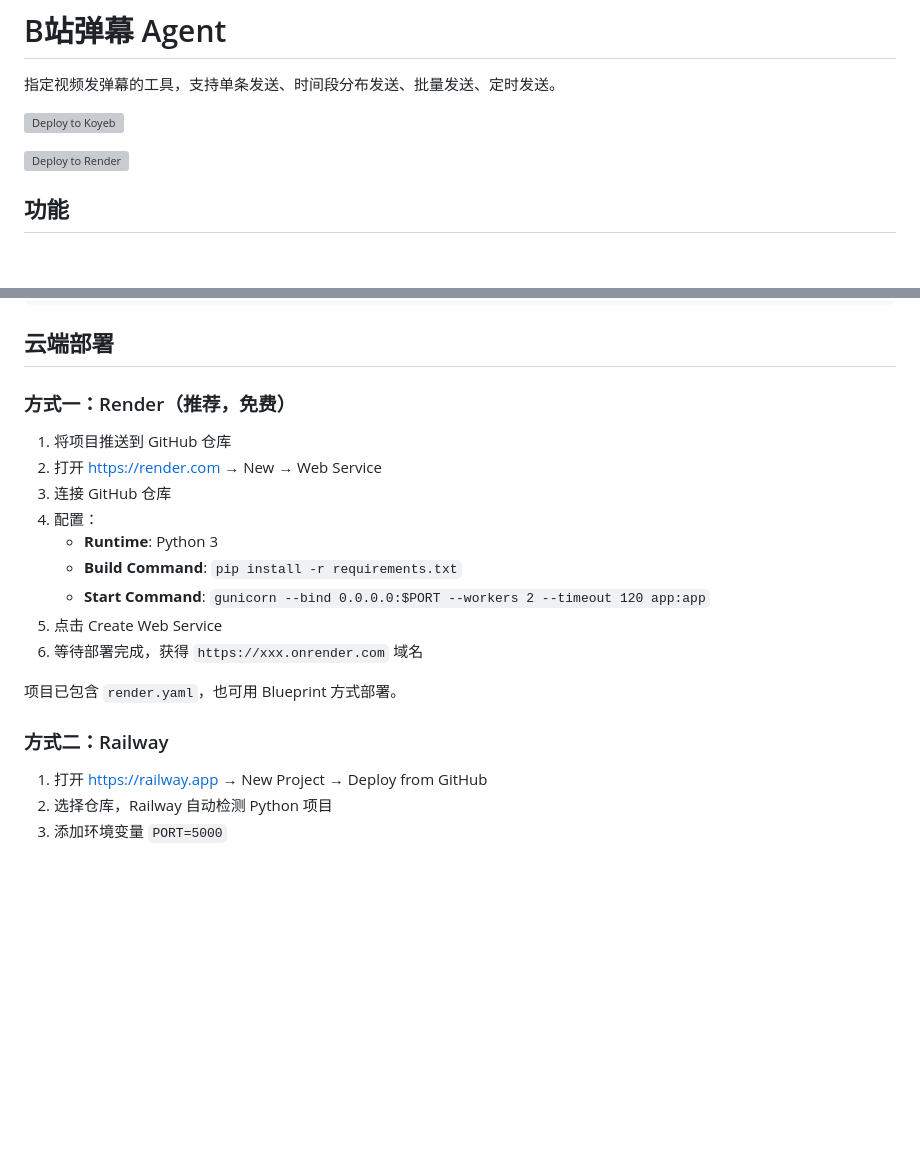
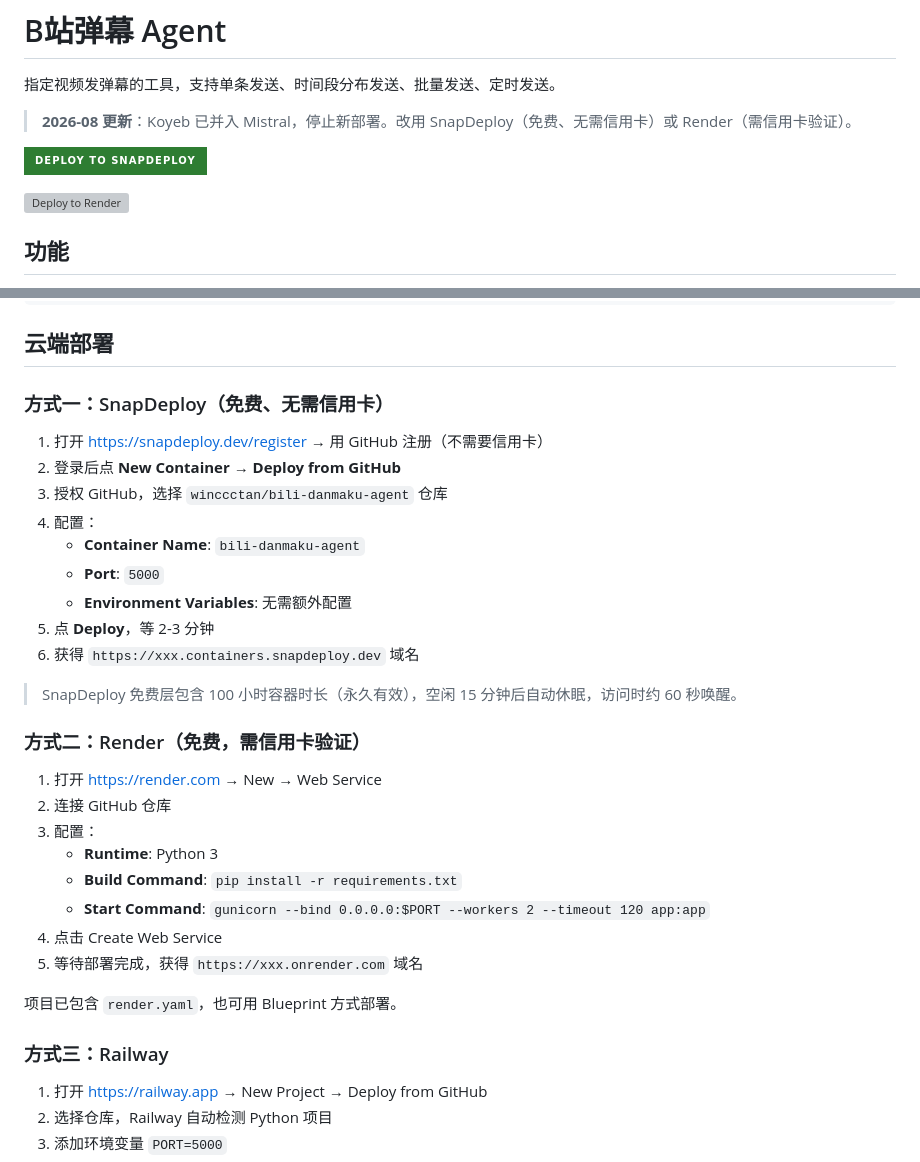
Before and after one commit to winccctan/bili-danmaku-agent, a Markdown page: README.md, 2 parts joined by grey strips. Rendered like a GitHub page; badges without logos; blank space fills up the shorter version; grey boxes are pictures that could not be loaded.

Commit message:
docs: 更新部署指南，Koyeb 不可用改为 SnapDeploy

```diff
--- a/README.md
+++ b/README.md
@@ -2,7 +2,9 @@
 
 指定视频发弹幕的工具，支持单条发送、时间段分布发送、批量发送、定时发送。
 
-[![Deploy to Koyeb](https://www.koyeb.com/images/deploy/button.svg)](https://app.koyeb.com/deploy?type=git&builder=buildpack&repository=github.com/winccctan/bili-danmaku-agent&branch=main&name=bili-danmaku-agent&ports=5000;http;/&instance_type=nano)
+> **2026-08 更新**：Koyeb 已并入 Mistral，停止新部署。改用 SnapDeploy（免费、无需信用卡）或 Render（需信用卡验证）。
+
+[![Deploy to SnapDeploy](https://img.shields.io/badge/Deploy_to_SnapDeploy-2E7D32?style=for-the-badge&logo=docker&logoColor=white)](https://snapdeploy.dev/register)
 
 [![Deploy to Render](https://render.com/images/deploy-to-render-button.svg)](https://render.com/deploy?repo=https://github.com/winccctan/bili-danmaku-agent)
 
@@ -25,21 +27,34 @@ python app.py
 
 ## 云端部署
 
-### 方式一：Render（推荐，免费）
+### 方式一：SnapDeploy（免费、无需信用卡）
 
-1. 将项目推送到 GitHub 仓库
-2. 打开 https://render.com → New → Web Service
-3. 连接 GitHub 仓库
+1. 打开 https://snapdeploy.dev/register → 用 GitHub 注册（不需要信用卡）
+2. 登录后点 **New Container** → **Deploy from GitHub**
+3. 授权 GitHub，选择 `winccctan/bili-danmaku-agent` 仓库
 4. 配置：
+   - **Container Name**: `bili-danmaku-agent`
+   - **Port**: `5000`
+   - **Environment Variables**: 无需额外配置
+5. 点 **Deploy**，等 2-3 分钟
+6. 获得 `https://xxx.containers.snapdeploy.dev` 域名
+
+> SnapDeploy 免费层包含 100 小时容器时长（永久有效），空闲 15 分钟后自动休眠，访问时约 60 秒唤醒。
+
+### 方式二：Render（免费，需信用卡验证）
+
+1. 打开 https://render.com → New → Web Service
+2. 连接 GitHub 仓库
+3. 配置：
    - **Runtime**: Python 3
    - **Build Command**: `pip install -r requirements.txt`
    - **Start Command**: `gunicorn --bind 0.0.0.0:$PORT --workers 2 --timeout 120 app:app`
-5. 点击 Create Web Service
-6. 等待部署完成，获得 `https://xxx.onrender.com` 域名
+4. 点击 Create Web Service
+5. 等待部署完成，获得 `https://xxx.onrender.com` 域名
 
 项目已包含 `render.yaml`，也可用 Blueprint 方式部署。
 
-### 方式二：Railway
+### 方式三：Railway
 
 1. 打开 https://railway.app → New Project → Deploy from GitHub
 2. 选择仓库，Railway 自动检测 Python 项目
```
